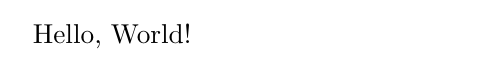
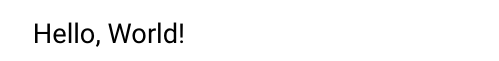
Before and after one commit to mthornba/cvac, a LaTeX document (document.tex): part of the page, cut so that both start at the same text. Compiled offline with XeLaTeX.

Commit message:
feat: use Roboto font

```diff
--- a/document.tex
+++ b/document.tex
@@ -1,4 +1,8 @@
 \documentclass[a4paper]{article}
+
+\usepackage{fontspec}
+\setmonofont{Roboto}
+\renewcommand*\familydefault{\ttdefault}
 
 \begin{document}
   Hello, World!
```
Also changed, not shown: 1 other file.
